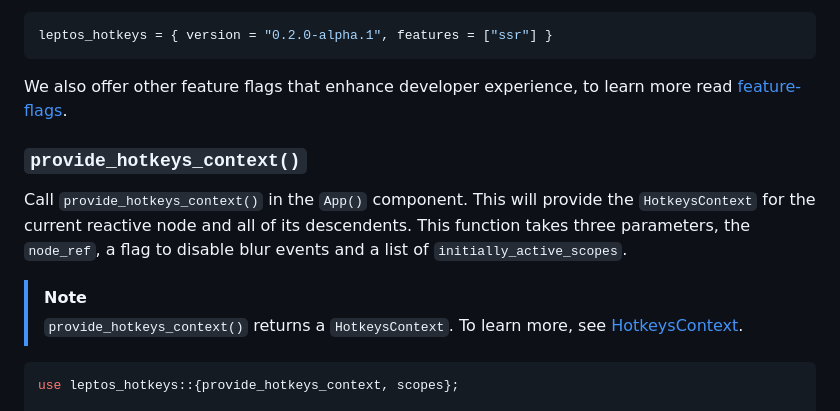
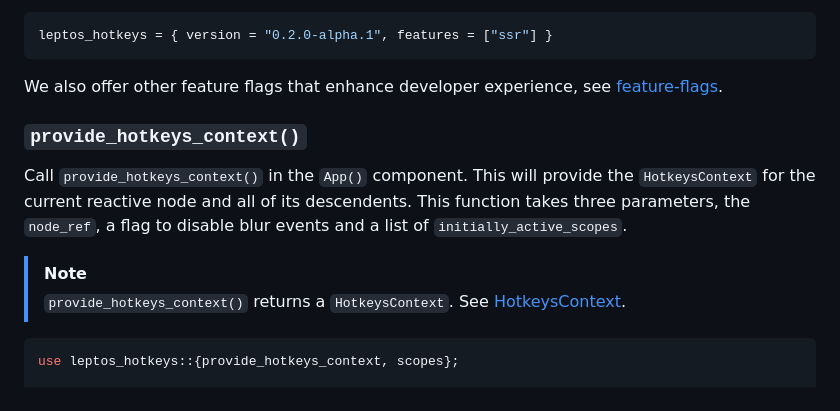
Before and after one commit to gaucho-labs/leptos-hotkeys, a Markdown page: README.md, the part around the change. Drawn GitHub-style.

Commit message:
Simplify wording

````diff
--- a/README.md
+++ b/README.md
@@ -169,7 +169,7 @@ For server side rendered:
 leptos_hotkeys = { version = "0.2.0-alpha.1", features = ["ssr"] }
 ```
 
-We also offer other feature flags that enhance developer experience, to learn more read [feature-flags](#feature-flags).
+We also offer other feature flags that enhance developer experience, see [feature-flags](#feature-flags).
 
 ### `provide_hotkeys_context()`
 
@@ -177,7 +177,7 @@ Call `provide_hotkeys_context()` in the `App()` component. This will provide the
 
 > [!NOTE]
 >
-> `provide_hotkeys_context()` returns a `HotkeysContext`. To learn more, see [HotkeysContext](#hotkeyscontext).
+> `provide_hotkeys_context()` returns a `HotkeysContext`. See [HotkeysContext](#hotkeyscontext).
 
 ```rust
 use leptos_hotkeys::{provide_hotkeys_context, scopes};
````
